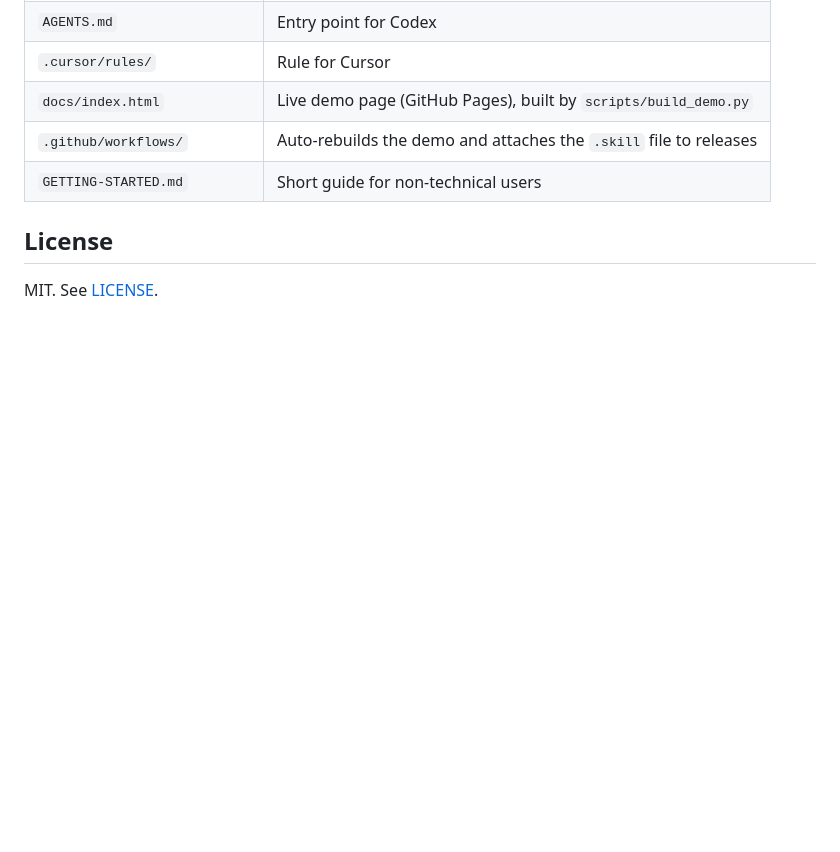
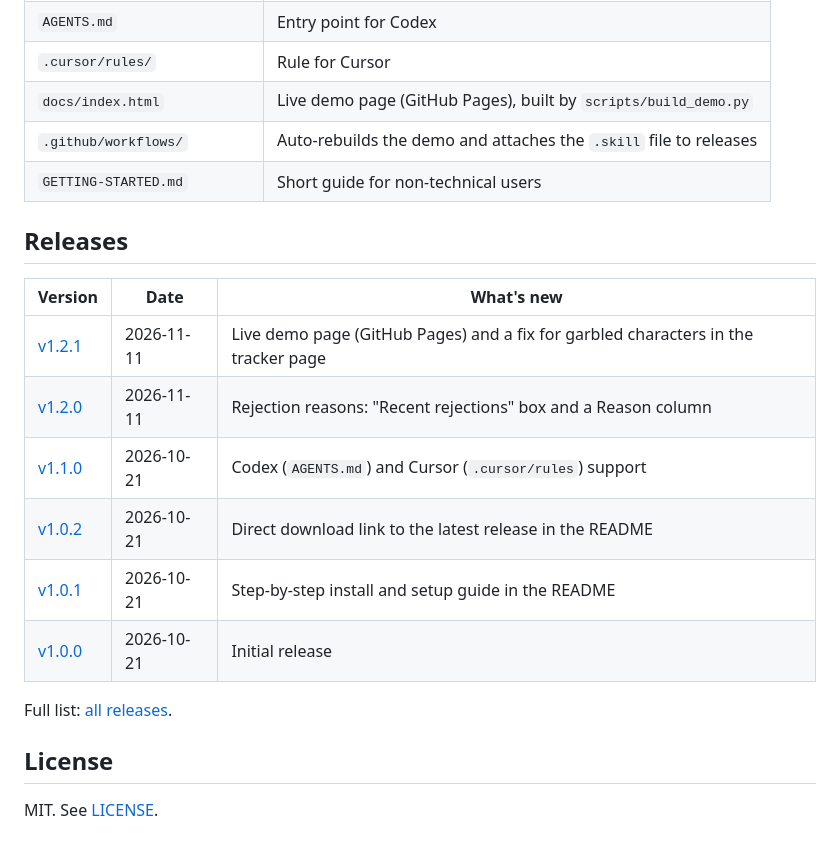
Before and after one commit to swapnil-salunke/job-application-tracker, a Markdown page: README.md, the part around the change. Drawn GitHub-style; blank space fills up the shorter version.

Commit message:
docs: add releases table to README

```diff
--- a/README.md
+++ b/README.md
@@ -84,5 +84,18 @@ The tracker contains company names and dates. Share it view-only, and only with
 | `.github/workflows/` | Auto-rebuilds the demo and attaches the `.skill` file to releases |
 | `GETTING-STARTED.md` | Short guide for non-technical users |
 
+## Releases
+
+| Version | Date | What's new |
+|---|---|---|
+| [v1.2.1](https://github.com/swapnil-salunke/job-application-tracker/releases/tag/v1.2.1) | 2026-11-11 | Live demo page (GitHub Pages) and a fix for garbled characters in the tracker page |
+| [v1.2.0](https://github.com/swapnil-salunke/job-application-tracker/releases/tag/v1.2.0) | 2026-11-11 | Rejection reasons: "Recent rejections" box and a Reason column |
+| [v1.1.0](https://github.com/swapnil-salunke/job-application-tracker/releases/tag/v1.1.0) | 2026-10-21 | Codex (`AGENTS.md`) and Cursor (`.cursor/rules`) support |
+| [v1.0.2](https://github.com/swapnil-salunke/job-application-tracker/releases/tag/v1.0.2) | 2026-10-21 | Direct download link to the latest release in the README |
+| [v1.0.1](https://github.com/swapnil-salunke/job-application-tracker/releases/tag/v1.0.1) | 2026-10-21 | Step-by-step install and setup guide in the README |
+| [v1.0.0](https://github.com/swapnil-salunke/job-application-tracker/releases/tag/v1.0.0) | 2026-10-21 | Initial release |
+
+Full list: [all releases](https://github.com/swapnil-salunke/job-application-tracker/releases).
+
 ## License
 MIT. See [LICENSE](LICENSE).
```
